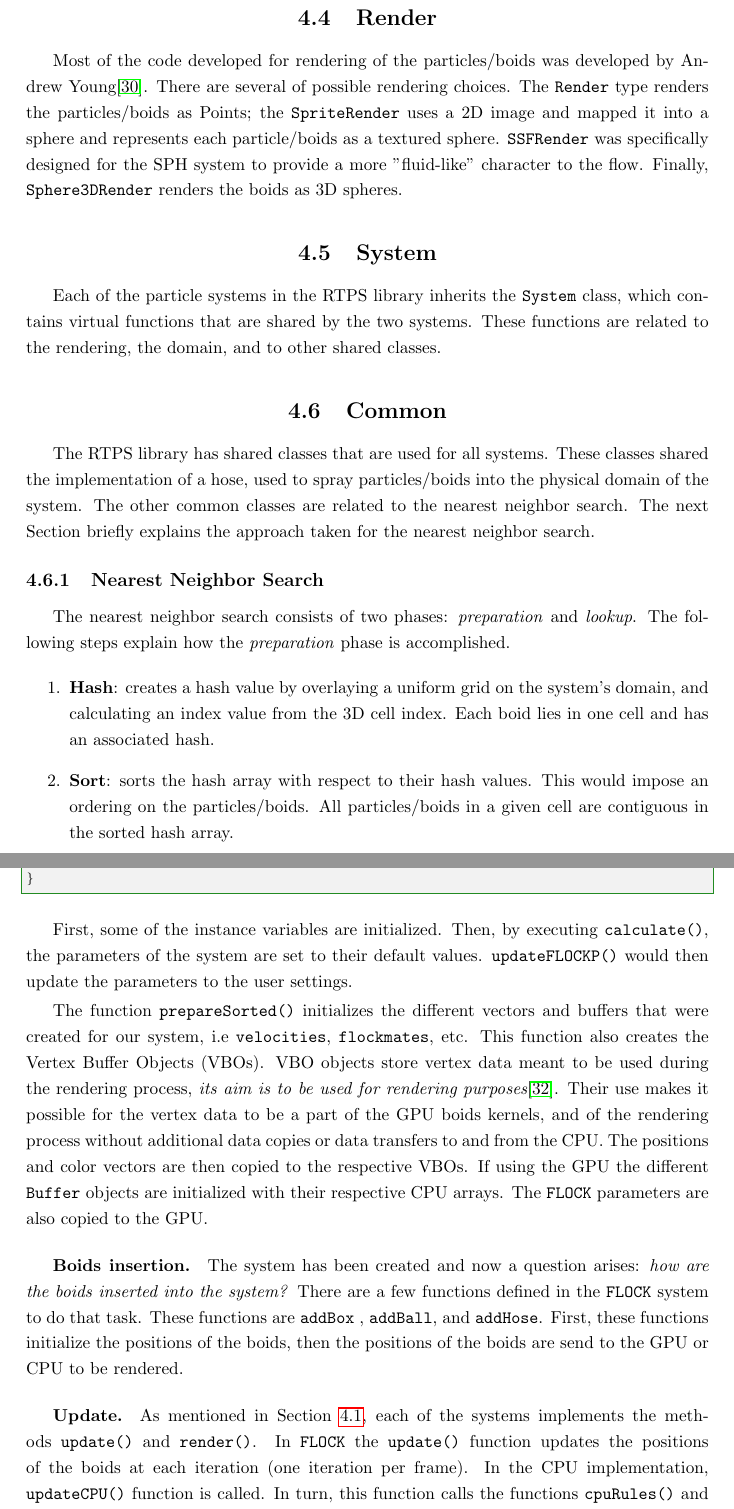
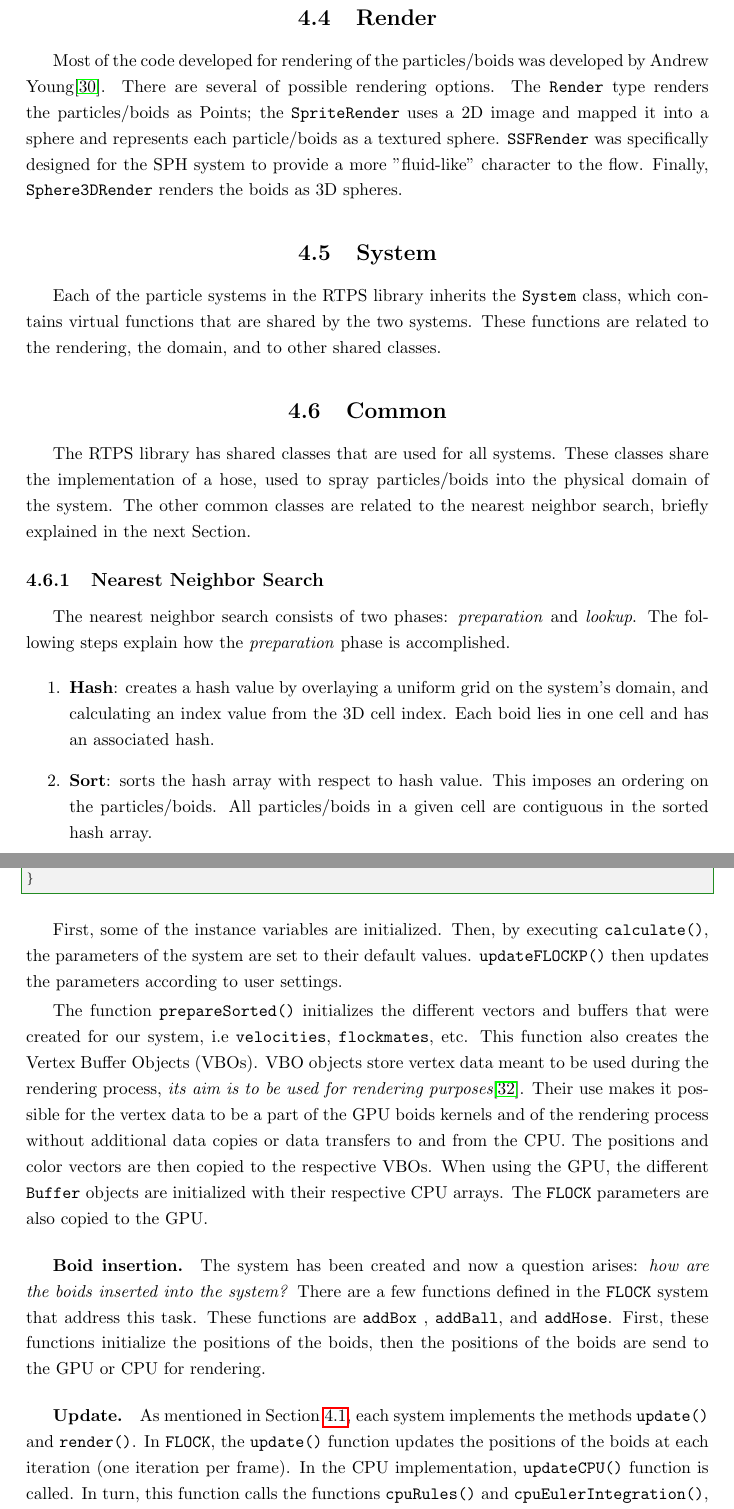
Before and after one commit to mymese/THESIS_MYMESE, a LaTeX thesis (mythesis.tex, which reads chapter4.tex): two parts of pages 32 and 35 of 67, joined at a grey line, cut so that both start at the same text. Compiled offline with pdfLaTeX; a LaTeX package or settings file that is missing is left out.

Commit message:
Chapter 4 done.

```diff
--- a/chapter4.tex
+++ b/chapter4.tex
@@ -63,7 +65,7 @@ Domain includes three important classes: \texttt{Domain}, \texttt{IV}, and \text
 
 % Render
 \section{Render}
-Most of the code developed for rendering of the particles/boids was developed by Andrew Young\cite{andrewBlog}. There are several of possible rendering choices. The \texttt{Render} type renders the particles/boids as Points; the \texttt{SpriteRender} uses a 2D image and mapped it into a sphere and represents each particle/boids as a textured sphere. \texttt{SSFRender} was specifically designed for the SPH system to provide a more "fluid-like" character to the flow. Finally, \texttt{Sphere3DRender} renders the boids as 3D spheres.
+Most of the code developed for rendering of the particles/boids was developed by Andrew Young\cite{andrewBlog}. There are several of possible rendering options. The \texttt{Render} type renders the particles/boids as Points; the \texttt{SpriteRender} uses a 2D image and mapped it into a sphere and represents each particle/boids as a textured sphere. \texttt{SSFRender} was specifically designed for the SPH system to provide a more "fluid-like" character to the flow. Finally, \texttt{Sphere3DRender} renders the boids as 3D spheres.
 
 % System
 \section{System}
@@ -71,7 +73,8 @@ Each of the particle systems in the RTPS library inherits the \texttt{System} cl
 
 % Common
 \section{Common}\label{commonsection}
-The RTPS library has shared classes that are used for all systems. These classes shared the implementation of a hose, used to spray particles/boids into the physical domain of the system. The other common classes are related to the nearest neighbor search. The next Section briefly explains the approach taken for the nearest neighbor search.
+The RTPS library has shared classes that are used for all systems. These classes share the implementation of a hose, used to spray particles/boids into the physical domain of the system. The other common classes are related to the nearest neighbor search, briefly explained in the next Section.
+%briefly explains the approach taken for the nearest neighbor search.
 
 % NNS
 \subsection{Nearest Neighbor Search}
@@ -80,7 +83,7 @@ The nearest neighbor search consists of two phases: \textit{preparation} and \te
 % preparation
 \begin{enumerate}
 \item{\textbf{Hash}: creates a hash value by overlaying a uniform grid on the system's domain, and calculating an index value from the 3D cell index. Each boid lies in one cell and has an associated hash.}
-\item{\textbf{Sort}: sorts the hash array with respect to their hash values. This would impose an ordering on the particles/boids. All particles/boids in a given cell are contiguous in the sorted hash array.}
+\item{\textbf{Sort}: sorts the hash array with respect to hash value. This imposes an ordering on the particles/boids. All particles/boids in a given cell are contiguous in the sorted hash array.}
 \item{\textbf{Permute}:  permutes the arrays of positions, velocities, and color according to the sorted index array.}
 \item{\textbf{Cell indices}: updates two arrays: \texttt{cell\_indices\_start} and \texttt{cell\_indices\_end} that keep track of which cells are populated with particles/boids. The \texttt{cell\_indices\_start} array stores the index of the first particle/boid in each cell, when there is no particle/boid an index of $-1$ is assigned, and the \texttt{cell\_indices\_end} array stores the index of the last particle/boid in that cell.}
 \end{enumerate}
@@ -156,15 +159,15 @@ FLOCK::FLOCK(RTPS *psfr, int n)
 }
 \end{cppcode}
 
-First, some of the instance variables are initialized. Then, by executing \texttt{calculate()}, the parameters of the system are set to their default values. \texttt{updateFLOCKP()} would then update the parameters to the user settings.
+First, some of the instance variables are initialized. Then, by executing \texttt{calculate()}, the parameters of the system are set to their default values. \texttt{updateFLOCKP()} then updates the parameters according to user settings.
 
-The function \texttt{prepareSorted()} initializes the different vectors and buffers that were created for our system, i.e \texttt{velocities}, \texttt{flockmates}, etc. This function also creates the Vertex Buffer Objects (VBOs). VBO objects store vertex data meant to be used during the rendering process, {\em its aim is to be used for rendering purposes}\cite{vbo}. Their use makes it possible for the vertex data to be a part of the GPU boids kernels, and of the rendering process without additional data copies or data transfers to and from the CPU. The positions and color vectors are then copied to the respective VBOs. If using the GPU the different \texttt{Buffer} objects are initialized with their respective CPU arrays. The \texttt{FLOCK} parameters are also copied to the GPU.
+The function \texttt{prepareSorted()} initializes the different vectors and buffers that were created for our system, i.e \texttt{velocities}, \texttt{flockmates}, etc. This function also creates the Vertex Buffer Objects (VBOs). VBO objects store vertex data meant to be used during the rendering process, {\em its aim is to be used for rendering purposes}\cite{vbo}. Their use makes it possible for the vertex data to be a part of the GPU boids kernels and of the rendering process without additional data copies or data transfers to and from the CPU. The positions and color vectors are then copied to the respective VBOs. When using the GPU, the different \texttt{Buffer} objects are initialized with their respective CPU arrays. The \texttt{FLOCK} parameters are also copied to the GPU.
 
-\subsubsection{Boids insertion}
-The system has been created and now a question arises: \textit{how are the boids inserted into the system?} There are a few functions defined in the \texttt{FLOCK} system to do that task. These functions are \texttt{addBox} , \texttt{addBall}, and \texttt{addHose}. First, these functions initialize the positions of the boids, then the positions of the boids are send to the GPU or CPU to be rendered.
+\subsubsection{Boid insertion}
+The system has been created and now a question arises: \textit{how are the boids inserted into the system?} There are a few functions defined in the \texttt{FLOCK} system that address this task. These functions are \texttt{addBox} , \texttt{addBall}, and \texttt{addHose}. First, these functions initialize the positions of the boids, then the positions of the boids are send to the GPU or CPU for rendering.
 
 \subsubsection{Update}
-As mentioned in Section~\ref{rtpssection}, each of the systems implements the methods \texttt{update()} and \texttt{render()}. In \texttt{FLOCK} the \texttt{update()} function updates the positions of the boids at each iteration (one iteration per frame). In the CPU implementation, \texttt{updateCPU()} function is called. In turn, this function calls the functions \texttt{cpuRules()} and \texttt{cpuEulerIntegration()}, responsible for the boid position update on the CPU. The CPU code was developed for testing and debugging purposes only. On the other hand, on the GPU, one uses the function \texttt{updateGPU()}, which calls the OpenCL kernels to perform the nearest neighbor search, then computes the flocking rules, and finally updates the boid positions. These kernels are described in more detail in Section~\ref{rulesclass} and \ref{eulerclass}.
+As mentioned in Section~\ref{rtpssection}, each system implements the methods \texttt{update()} and \texttt{render()}. In \texttt{FLOCK}, the \texttt{update()} function updates the positions of the boids at each iteration (one iteration per frame). In the CPU implementation, \texttt{updateCPU()} function is called. In turn, this function calls the functions \texttt{cpuRules()} and \texttt{cpuEulerIntegration()}, responsible for the boid position update on the CPU. The CPU code was developed for testing and debugging purposes only. On the other hand, on the GPU, one uses the function \texttt{updateGPU()}, which calls the OpenCL kernels to perform the nearest neighbor search, then computes the flocking rules, and finally updates the boid positions. These kernels are described in more detail in Section~\ref{rulesclass} and \ref{eulerclass}.
 
 % FLOCKSettings class
 \subsection{FLOCKSettings class}
```
Also changed, not shown: chapter4.tex (31 more changed lines).
